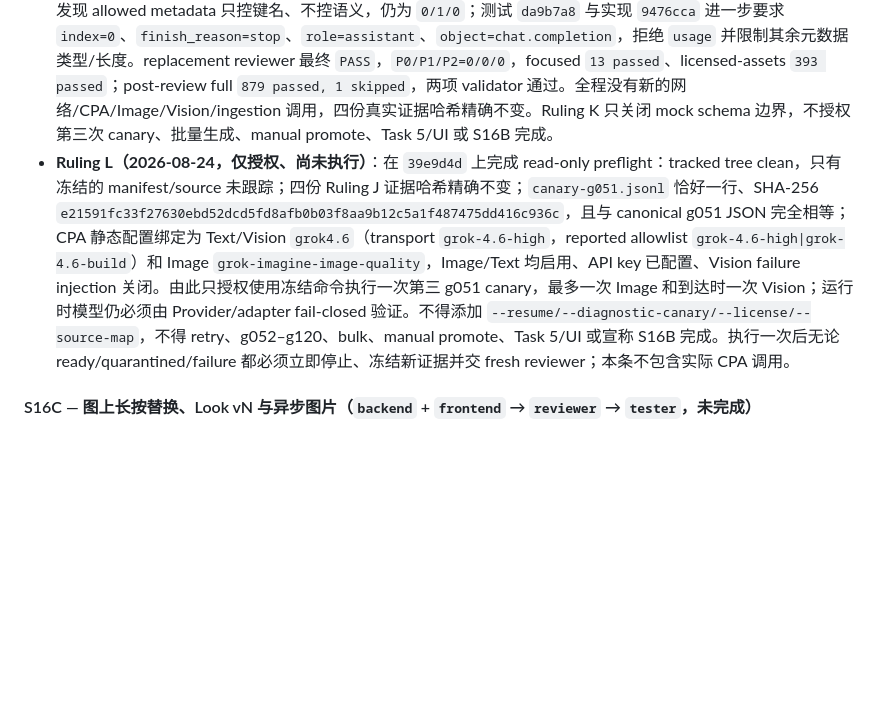
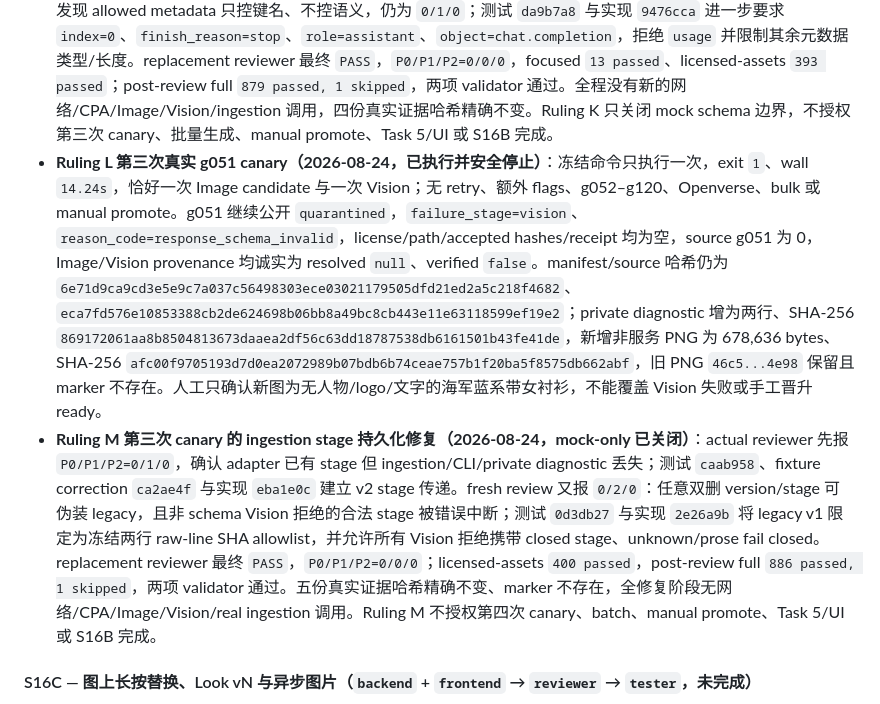
Before and after one commit to pawsey0319/ProfAgent, a Markdown page: BUILD_LOG.md, the part around the change. Drawn GitHub-style; blank space fills up the shorter version.

Commit message:
docs: close ruling m stage persistence

```diff
--- a/BUILD_LOG.md
+++ b/BUILD_LOG.md
@@ -611,7 +611,8 @@ S16 复用 S15 Memory 路线 A、R1 owner/ID/HardFilter/购物门控、不可变
 - **Task 4 / Ruling I 关闭证据（2026-08-24）**：CPA 女装目录图的失败诊断与私有隔离合同已完成 mock-only TDD 和 fresh reviewer 收口；最终实现 `4468cb7`，licensed-assets `383 passed`、full `869 passed, 1 skipped`、两项 validator 通过，fresh reviewer `P0/P1/P2=0/0/0`。隔离图不进入公开 manifest/source/静态服务，Provider/local 失败不伪造资产；所有 existing diagnostic（含 dry-run）在 Provider 前重验 canonical garment/user/prompt/product/private hash 与服务端模型策略。首轮真实 g051 失败证据继续保持 untracked 且哈希冻结；S16B 仍未完成。
 - **Ruling J 第二次真实 g051 canary（2026-08-24，已执行并安全停止）**：冻结命令仅执行一次，实际发生一次 CPA Image 与一次 CPA Vision 调用，随后立即停止；没有 retry、resume、g052–g120、Openverse、批量或 manual promote。g051 继续为公开 `quarantined`，`license/relative_path/accepted hashes/receipt_history` 均为空，source ledger 仍无 g051。私有隔离 PNG 与诊断分别冻结为 SHA-256 `46c5d710493b59daa823f72d9c68ab18d059e313ead69531c4cb70c2058a4e98`、`12f59ef81ff67befe4a3614c1da0d090bc25ba7566c5ea7a6c1c44be88d00d00`；公开 manifest/source 哈希为 `6e71d9ca9cd3e5e9c7a037c56498303ece03021179505dfd21ed2a5c218f4682`、`eca7fd576e10853388cb2de624698b06bb8a49bc8cb443e11e63118599ef19e2`。人工只确认图片外观符合单件女装目录图要求，不能覆盖 Vision/schema 失败或手动晋升为 ready。
 - **Ruling K 第二次 canary 的 Vision schema 修复（2026-08-24，mock-only 已关闭）**：实际 canary reviewer 先报 `P0/P1/P2=0/1/0`，指出 CPA 标准 envelope/content/payload 无受控分层；测试 `c845b19` 与实现 `aab57a3` 增加 `envelope|content|payload` 闭集、标准小型 envelope 白名单及单一完整 JSON/fence 解析。首轮 fresh review 又发现 allowed metadata 只控键名、不控语义，仍为 `0/1/0`；测试 `da9b7a8` 与实现 `9476cca` 进一步要求 `index=0`、`finish_reason=stop`、`role=assistant`、`object=chat.completion`，拒绝 `usage` 并限制其余元数据类型/长度。replacement reviewer 最终 `PASS`，`P0/P1/P2=0/0/0`，focused `13 passed`、licensed-assets `393 passed`；post-review full `879 passed, 1 skipped`，两项 validator 通过。全程没有新的网络/CPA/Image/Vision/ingestion 调用，四份真实证据哈希精确不变。Ruling K 只关闭 mock schema 边界，不授权第三次 canary、批量生成、manual promote、Task 5/UI 或 S16B 完成。
-- **Ruling L（2026-08-24，仅授权、尚未执行）**：在 `39e9d4d` 上完成 read-only preflight：tracked tree clean，只有冻结的 manifest/source 未跟踪；四份 Ruling J 证据哈希精确不变；`canary-g051.jsonl` 恰好一行、SHA-256 `e21591fc33f27630ebd52dcd5fd8afb0b03f8aa9b12c5a1f487475dd416c936c`，且与 canonical g051 JSON 完全相等；CPA 静态配置绑定为 Text/Vision `grok4.6`（transport `grok-4.6-high`，reported allowlist `grok-4.6-high|grok-4.6-build`）和 Image `grok-imagine-image-quality`，Image/Text 均启用、API key 已配置、Vision failure injection 关闭。由此只授权使用冻结命令执行一次第三 g051 canary，最多一次 Image 和到达时一次 Vision；运行时模型仍必须由 Provider/adapter fail-closed 验证。不得添加 `--resume/--diagnostic-canary/--license/--source-map`，不得 retry、g052–g120、bulk、manual promote、Task 5/UI 或宣称 S16B 完成。执行一次后无论 ready/quarantined/failure 都必须立即停止、冻结新证据并交 fresh reviewer；本条不包含实际 CPA 调用。
+- **Ruling L 第三次真实 g051 canary（2026-08-24，已执行并安全停止）**：冻结命令只执行一次，exit `1`、wall `14.24s`，恰好一次 Image candidate 与一次 Vision；无 retry、额外 flags、g052–g120、Openverse、bulk 或 manual promote。g051 继续公开 `quarantined`，`failure_stage=vision`、`reason_code=response_schema_invalid`，license/path/accepted hashes/receipt 均为空，source g051 为 0，Image/Vision provenance 均诚实为 resolved `null`、verified `false`。manifest/source 哈希仍为 `6e71d9ca9cd3e5e9c7a037c56498303ece03021179505dfd21ed2a5c218f4682`、`eca7fd576e10853388cb2de624698b06bb8a49bc8cb443e11e63118599ef19e2`；private diagnostic 增为两行、SHA-256 `869172061aa8b8504813673daaea2df56c63dd18787538db6161501b43fe41de`，新增非服务 PNG 为 678,636 bytes、SHA-256 `afc00f9705193d7d0ea2072989b07bdb6b74ceae757b1f20ba5f8575db662abf`，旧 PNG `46c5...4e98` 保留且 marker 不存在。人工只确认新图为无人物/logo/文字的海军蓝系带女衬衫，不能覆盖 Vision 失败或手工晋升 ready。
+- **Ruling M 第三次 canary 的 ingestion stage 持久化修复（2026-08-24，mock-only 已关闭）**：actual reviewer 先报 `P0/P1/P2=0/1/0`，确认 adapter 已有 stage 但 ingestion/CLI/private diagnostic 丢失；测试 `caab958`、fixture correction `ca2ae4f` 与实现 `eba1e0c` 建立 v2 stage 传递。fresh review 又报 `0/2/0`：任意双删 version/stage 可伪装 legacy，且非 schema Vision 拒绝的合法 stage 被错误中断；测试 `0d3db27` 与实现 `2e26a9b` 将 legacy v1 限定为冻结两行 raw-line SHA allowlist，并允许所有 Vision 拒绝携带 closed stage、unknown/prose fail closed。replacement reviewer 最终 `PASS`，`P0/P1/P2=0/0/0`；licensed-assets `400 passed`，post-review full `886 passed, 1 skipped`，两项 validator 通过。五份真实证据哈希精确不变、marker 不存在，全修复阶段无网络/CPA/Image/Vision/real ingestion 调用。Ruling M 不授权第四次 canary、batch、manual promote、Task 5/UI 或 S16B 完成。
 
 #### S16C — 图上长按替换、Look vN 与异步图片（`backend` + `frontend` → `reviewer` → `tester`，未完成）
 
```
